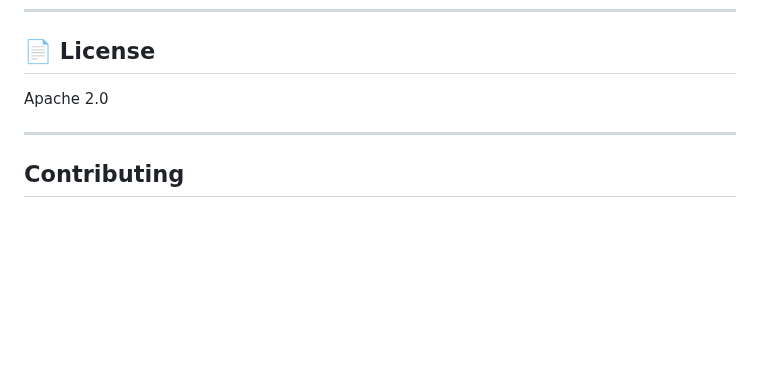
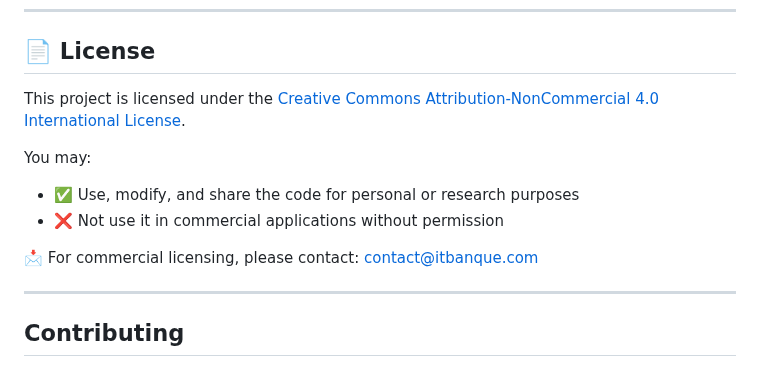
Before and after one commit to itbanque/talk2dom, a Markdown page: README.md, the part around one of its changes. Rendered like a GitHub page; blank space fills up the shorter version.

```diff
--- a/README.md
+++ b/README.md
@@ -83,7 +83,13 @@ For detailed deployment instructions, contact us via GitHub discussions.
 
 ## 📄 License
 
-Apache 2.0
+This project is licensed under the [Creative Commons Attribution-NonCommercial 4.0 International License](https://creativecommons.org/licenses/by-nc/4.0/).
+
+You may:
+- ✅ Use, modify, and share the code for personal or research purposes
+- ❌ Not use it in commercial applications without permission
+
+📩 For commercial licensing, please contact: contact@itbanque.com
 
 ---
 
```
Also changed, not shown: other parts of README.md (+1 -1 lines).
